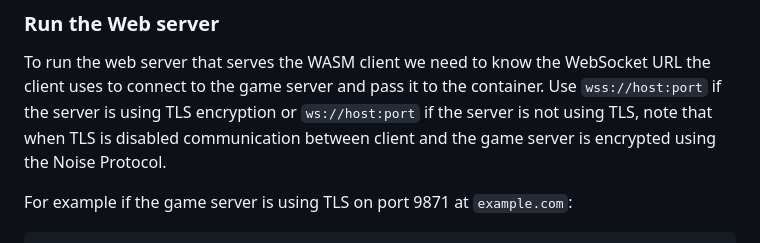
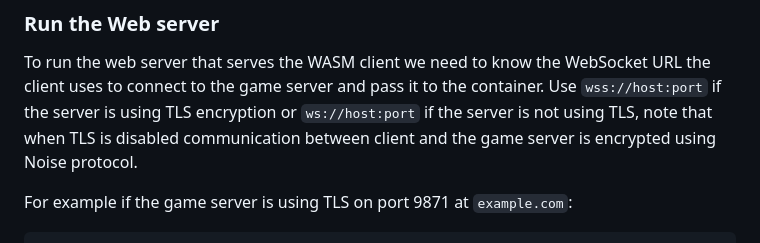
Before and after one commit to vincev/freezeout, a Markdown page: docker/README.md, the part around the change. GitHub-like rendering.

```diff
--- a/docker/README.md
+++ b/docker/README.md
@@ -6,7 +6,7 @@ To run the web server that serves the WASM client we need to know the WebSocket
 the client uses to connect to the game server and pass it to the container. Use
 `wss://host:port` if the server is using TLS encryption or `ws://host:port` if the
 server is not using TLS, note that when TLS is disabled communication between client
-and the game server is encrypted using the Noise Protocol.
+and the game server is encrypted using Noise protocol.
 
 For example if the game server is using TLS on port 9871 at `example.com`:
 
```
Also changed, not shown: README.md (+14 -11 lines).
